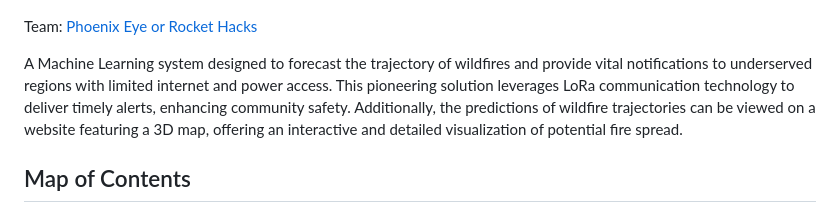
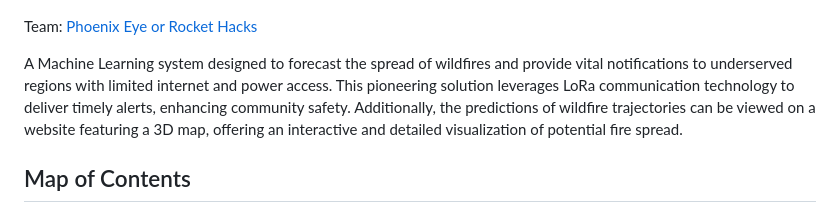
Before and after one commit to jbric16/FlameForecast_Project, a Markdown page: README.md, the part around the change. Rendered like a GitHub page.

```diff
--- a/README.md
+++ b/README.md
@@ -10,7 +10,7 @@
 
 Team: [Phoenix Eye or Rocket Hacks](https://www.spaceappschallenge.org/2023/find-a-team/rocket-hacks/)
 
-A Machine Learning system designed to forecast the trajectory of wildfires and provide vital notifications to underserved regions with limited internet and power access. This pioneering solution leverages LoRa communication technology to deliver timely alerts, enhancing community safety. Additionally, the predictions of wildfire trajectories can be viewed on a website featuring a 3D map, offering an interactive and detailed visualization of potential fire spread.
+A Machine Learning system designed to forecast the spread  of wildfires and provide vital notifications to underserved regions with limited internet and power access. This pioneering solution leverages LoRa communication technology to deliver timely alerts, enhancing community safety. Additionally, the predictions of wildfire trajectories can be viewed on a website featuring a 3D map, offering an interactive and detailed visualization of potential fire spread.
 
 ## Map of Contents
 1. [About the project](#About-the-project)
```
